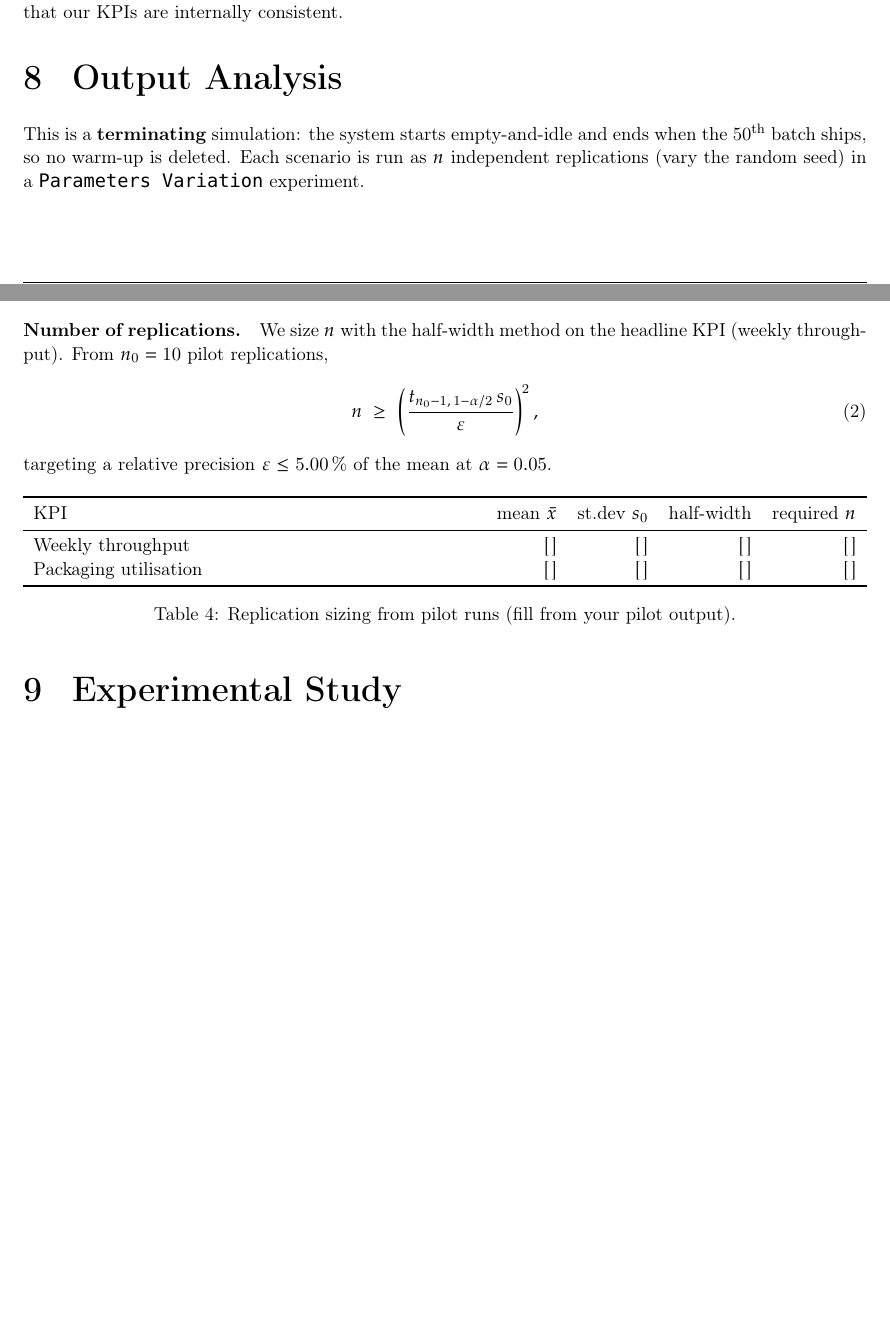
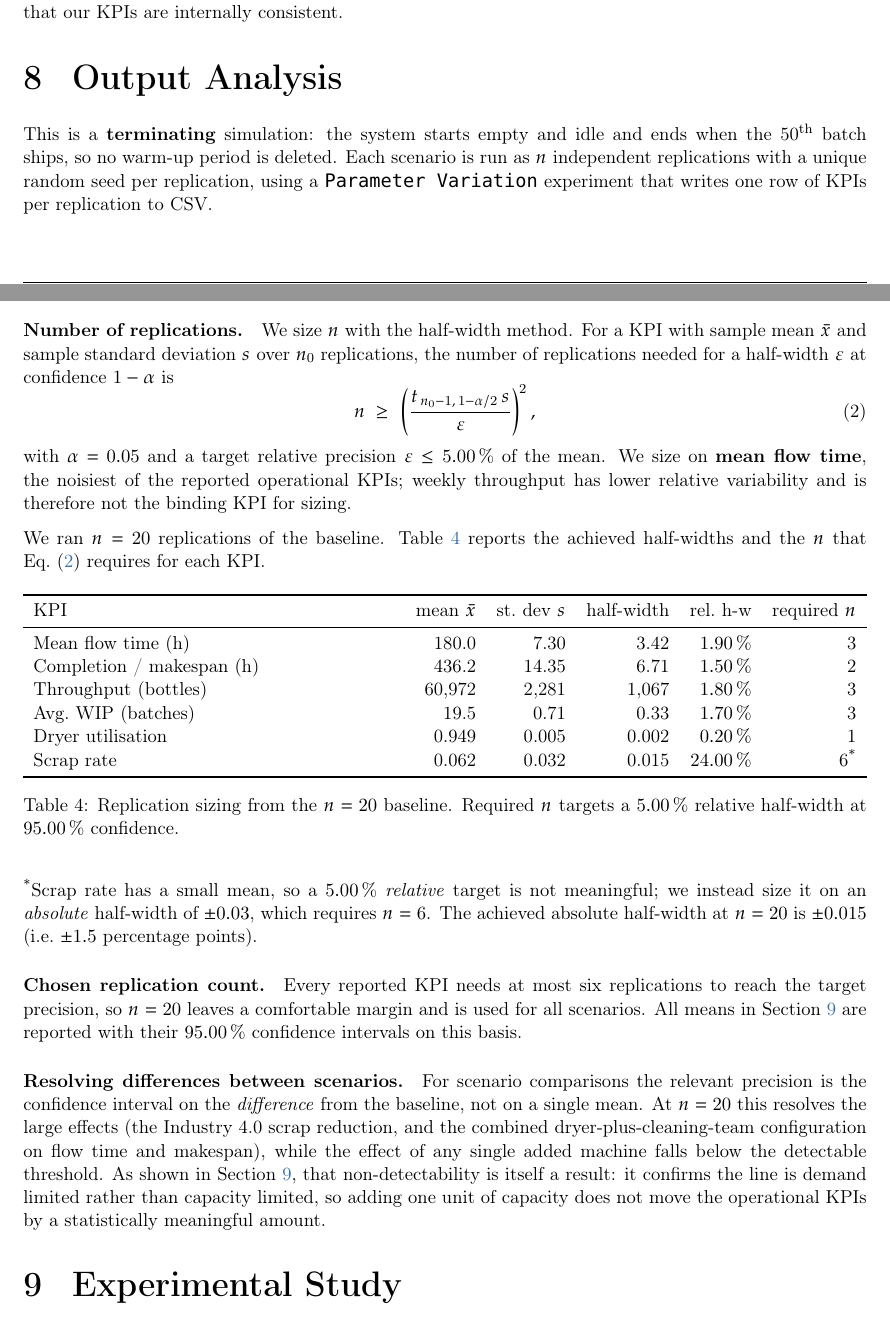
Before and after one commit to Maglehoj/Simulation-in-Operations-Management-wRepo-, a LaTeX document (main.tex, which reads Sections/08OutputAnalysis.tex): two parts of pages 8 and 9 of 12 before the commit and two parts of pages 8 and 9 of 13 after it, joined at a grey line, cut so that both start at the same text, the shorter picture padded with empty space. Compiled offline with pdfLaTeX.

Commit message:
Ændringer i overleaf

```diff
--- a/Sections/08OutputAnalysis.tex
+++ b/Sections/08OutputAnalysis.tex
@@ -1,31 +1,64 @@
 \section{Output Analysis}
 \label{sec:output}
 
-This is a \textbf{terminating} simulation: the system starts empty-and-idle and
-ends when the 50\textsuperscript{th} batch ships, so no warm-up is deleted.
-Each scenario is run as $n$ independent replications (vary the random seed) in a
-\texttt{Parameters Variation} experiment.
+This is a \textbf{terminating} simulation: the system starts empty and idle and
+ends when the 50\textsuperscript{th} batch ships, so no warm-up period is deleted.
+Each scenario is run as $n$ independent replications with a unique random seed per
+replication, using a \texttt{Parameter Variation} experiment that writes one row of
+KPIs per replication to CSV.
 
-\paragraph{Number of replications.} We size $n$ with the half-width method on
-the headline KPI (weekly throughput). From $n_0=10$ pilot replications,
+\paragraph{Number of replications.}
+We size $n$ with the half-width method. For a KPI with sample mean $\bar x$ and
+sample standard deviation $s$ over $n_0$ replications, the number of replications
+needed for a half-width $\varepsilon$ at confidence $1-\alpha$ is
 \begin{equation}
-  n \;\ge\; \left(\frac{t_{n_0-1,\,1-\alpha/2}\,s_0}{\varepsilon}\right)^{\!2},
+  n \;\ge\; \left(\frac{t_{\,n_0-1,\,1-\alpha/2}\,s}{\varepsilon}\right)^{\!2},
   \label{eq:halfwidth}
 \end{equation}
-targeting a relative precision $\varepsilon \le \SI{5}{\percent}$ of the mean at
-$\alpha=0.05$.
+with $\alpha=0.05$ and a target relative precision $\varepsilon \le \SI{5}{\percent}$
+of the mean. We size on \textbf{mean flow time}, the noisiest of the reported
+operational KPIs; weekly throughput has lower relative variability and is therefore
+not the binding KPI for sizing.
+
+We ran $n=20$ replications of the baseline. Table~\ref{tab:reps} reports the achieved
+half-widths and the $n$ that Eq.~\eqref{eq:halfwidth} requires for each KPI.
 
 \begin{table}[H]
 \centering
-\caption{Replication sizing from pilot runs (fill from your pilot output).}
+\caption{Replication sizing from the $n=20$ baseline. Required $n$ targets a
+\SI{5}{\percent} relative half-width at \SI{95}{\percent} confidence.}
 \label{tab:reps}
-\begin{tabularx}{\textwidth}{X r r r r}
+\begin{tabularx}{\textwidth}{X r r r r r}
 \toprule
-KPI & mean $\bar x$ & st.dev $s_0$ & half-width & required $n$ \\
+KPI & mean $\bar x$ & st.\ dev $s$ & half-width & rel.\ h-w & required $n$ \\
 \midrule
-Weekly throughput & [\,] & [\,] & [\,] & [\,] \\
-Packaging utilisation & [\,] & [\,] & [\,] & [\,] \\
+Mean flow time (h)         & 180.0  & 7.30   & 3.42   & \SI{1.9}{\percent} & 3 \\
+Completion / makespan (h)  & 436.2  & 14.35  & 6.71   & \SI{1.5}{\percent} & 2 \\
+Throughput (bottles)       & 60{,}972 & 2{,}281 & 1{,}067 & \SI{1.8}{\percent} & 3 \\
+Avg.\ WIP (batches)        & 19.5   & 0.71   & 0.33   & \SI{1.7}{\percent} & 3 \\
+Dryer utilisation          & 0.949  & 0.005  & 0.002  & \SI{0.2}{\percent} & 1 \\
+Scrap rate                 & 0.062  & 0.032  & 0.015  & \SI{24}{\percent}  & 6\textsuperscript{*} \\
 \bottomrule
 \end{tabularx}
 \end{table}
-% TODO: report final n and the resulting CIs.
+
+\noindent\textsuperscript{*}Scrap rate has a small mean, so a \SI{5}{\percent}
+\emph{relative} target is not meaningful; we instead size it on an \emph{absolute}
+half-width of $\pm 0.03$, which requires $n=6$. The achieved absolute half-width at
+$n=20$ is $\pm 0.015$ (i.e.\ $\pm 1.5$ percentage points).
+
+\paragraph{Chosen replication count.}
+Every reported KPI needs at most six replications to reach the target precision, so
+$n=20$ leaves a comfortable margin and is used for all scenarios. All means in
+Section~\ref{sec:experiments} are reported with their \SI{95}{\percent} confidence
+intervals on this basis.
+
+\paragraph{Resolving differences between scenarios.}
+For scenario comparisons the relevant precision is the confidence interval on the
+\emph{difference} from the baseline, not on a single mean. At $n=20$ this resolves
+the large effects (the Industry 4.0 scrap reduction, and the combined
+dryer-plus-cleaning-team configuration on flow time and makespan), while the effect
+of any single added machine falls below the detectable threshold. As shown in
+Section~\ref{sec:experiments}, that non-detectability is itself a result: it confirms
+the line is demand limited rather than capacity limited, so adding one unit of
+capacity does not move the operational KPIs by a statistically meaningful amount.
```
